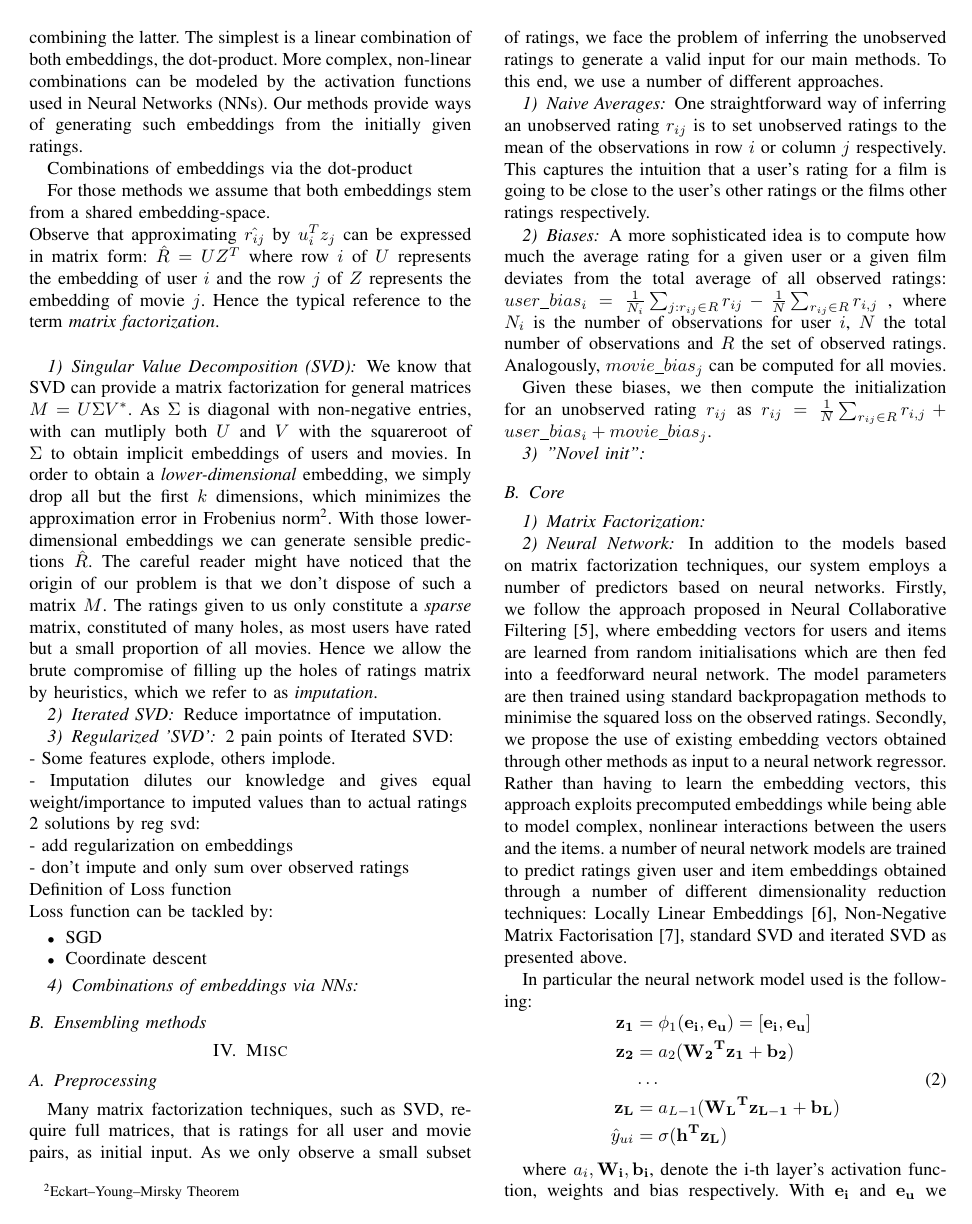
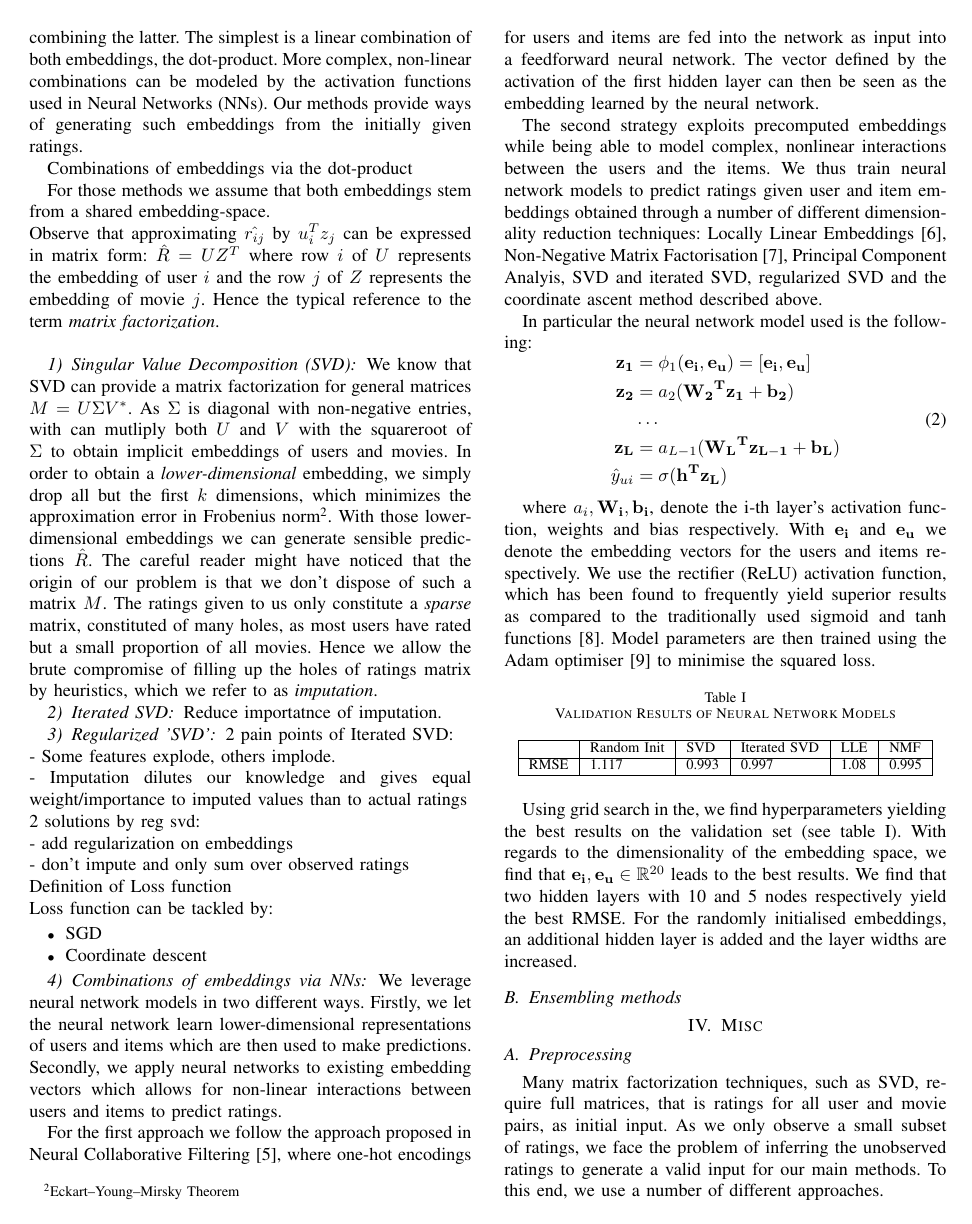
Before and after one commit to kklein/CILRecommender2018, a LaTeX paper (report/report.tex): page 2 of 3. Compiled offline with pdfLaTeX.

Commit message:
restructure methods part. remove obsolete bits

```diff
--- a/report/report.tex
+++ b/report/report.tex
@@ -117,6 +117,44 @@ Loss function can be tackled by:
 \item Coordinate descent
 \end{itemize}
 \subsubsection{Combinations of embeddings via NNs}
+We leverage neural network models in two different ways. Firstly, we let the neural network learn lower-dimensional representations of users and items which are then used to make predictions.
+Secondly, we apply neural networks to existing embedding vectors which allows for non-linear interactions between users and items to predict ratings.
+
+For the first approach we follow the approach proposed in Neural Collaborative Filtering \cite{he2017neural}, where one-hot encodings for users and items are fed into the network as input into a feedforward neural network. The vector defined by the activation of the first hidden layer can then be seen as the embedding learned by the neural network.
+
+The second strategy exploits precomputed embeddings while being able to model complex, nonlinear interactions  between the users and the items.
+We thus train neural network models to predict ratings given user and item embeddings obtained through a number of different dimensionality reduction techniques: Locally Linear Embeddings \cite{roweis2000nonlinear}, Non-Negative Matrix Factorisation \cite{cichocki2009fast}, Principal Component Analyis, SVD and iterated SVD, regularized SVD and the coordinate ascent method described above.
+
+In particular the neural network model used is the following:
+\begin{equation}
+\begin{aligned}
+    \bf{z_1} &= \phi_1(\bf{e_i}, \bf{e_u}) = [\bf{e_i}, \bf{e_u}]\\
+    \bf{z_2} &= a_2(\bf{W_2}^T \bf{z_1} + b_2) \\
+    &\dots \\
+    \bf{z_L} &= a_{L - 1 }(\bf{W_{L}}^T \bf{z_{L - 1}} + b_L) \\
+    \hat y_{ui} &= \sigma(\bf{h}^T \bf{z_L})
+\end{aligned}
+\end{equation}
+
+where $a_i,\bf{W_i}, \bf{b_i}$, denote the i-th layer's activation function, weights and bias respectively. With $\bf{e_i}$ and $\bf{e_u}$ we denote the embedding vectors for the users and items respectively. We use the rectifier (ReLU) activation function, which has been found to frequently yield superior results as compared to the traditionally used sigmoid and tanh functions \cite{glorot2011deep}.
+Model parameters are then trained using the Adam optimiser \cite{kingma2014adam} to minimise the squared loss.
+
+% TODO(heylook): Update this table.
+
+\begin{table}[ht]
+\centering
+\caption{Validation Results of Neural Network Models}
+\label{table:neural_net_models}
+\begin{tabular}{|l|l|l|l|l|l|}
+\hline
+     & Random Init & SVD & Iterated SVD & LLE & NMF \\ \hline
+RMSE & 1.117           & 0.993   & 0.997           & 1.08   & 0.995   \\ \hline
+\end{tabular}
+\end{table}
+
+Using grid search in the, we find hyperparameters yielding the best results on the validation set (see table \ref{table:neural_net_models}).
+With regards to the dimensionality of the embedding space, we find that $\mathbf{e_i}, \mathbf{e_u} \in  \mathbb{R}^{20}$ leads to the best results. We find that two hidden layers with 10 and 5 nodes respectively yield the best RMSE. For the randomly initialised embeddings, an additional hidden layer is added and the layer widths are increased.
+% TODO(heylook): Into how much detail do we need to go here?
 
 \subsection{Ensembling methods}
 
@@ -138,22 +176,4 @@ Given these biases, we then compute the initialization for an unobserved rating
 \subsubsection{"Novel init"}
 % TODO(?): Decide whether and in what form we want to include this based on results we get.
 
-\subsection{Core}
-\subsubsection{Matrix Factorization}
-\subsubsection{Neural Network}
-In addition to the models based on matrix factorization techniques, our system employs a number of predictors based on neural networks. Firstly, we follow the approach proposed in Neural Collaborative Filtering \cite{he2017neural}, where embedding vectors for users and items are learned from random initialisations which are then fed into a feedforward neural network. The model parameters are then trained using standard backpropagation methods to minimise the squared loss on the observed ratings.
-Secondly, we propose the use of existing embedding vectors obtained through other methods as input to a neural network regressor. Rather than having to learn the embedding vectors, this approach exploits precomputed embeddings while being able to model complex, nonlinear interactions  between the users and the items.
-a number of neural network models are trained to predict ratings given user and item embeddings obtained through a number of different dimensionality reduction techniques: Locally Linear Embeddings \cite{roweis2000nonlinear}, Non-Negative Matrix Factorisation \cite{cichocki2009fast}, standard SVD and iterated SVD as presented above.
 
-In particular the neural network model used is the following:
-\begin{equation}
-\begin{aligned}
-    \bf{z_1} &= \phi_1(\bf{e_i}, \bf{e_u}) = [\bf{e_i}, \bf{e_u}]\\
-    \bf{z_2} &= a_2(\bf{W_2}^T \bf{z_1} + b_2) \\
-    &\dots \\
-    \bf{z_L} &= a_{L - 1 }(\bf{W_{L}}^T \bf{z_{L - 1}} + b_L) \\
-    \hat y_{ui} &= \sigma(\bf{h}^T \bf{z_L})
-\end{aligned}
-\end{equation}
-
-where $a_i,\bf{W_i}, \bf{b_i}$, denote the i-th layer's activation function, weights and bias respectively. With $\bf{e_i}$ and $\bf{e_u}$ we denote the embedding vectors for the users and items respectively. We use the rectifier (ReLU) activation function, which has been found to frequently yield superior results as compared to the traditionally used sigmoid and tanh functions \cite{glorot2011deep}.
```
Also changed, not shown: report/report.bib (+7 -0 lines), report/report.tex (21 more changed lines).
